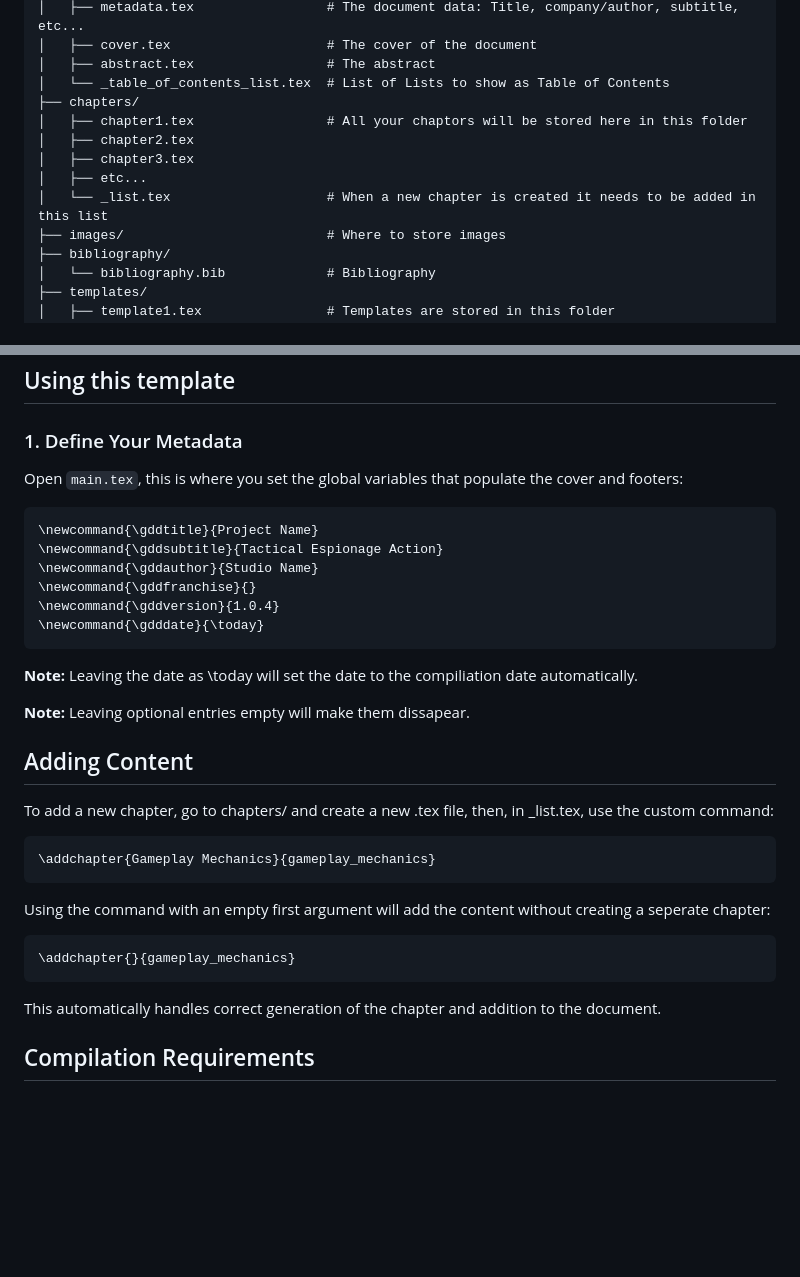
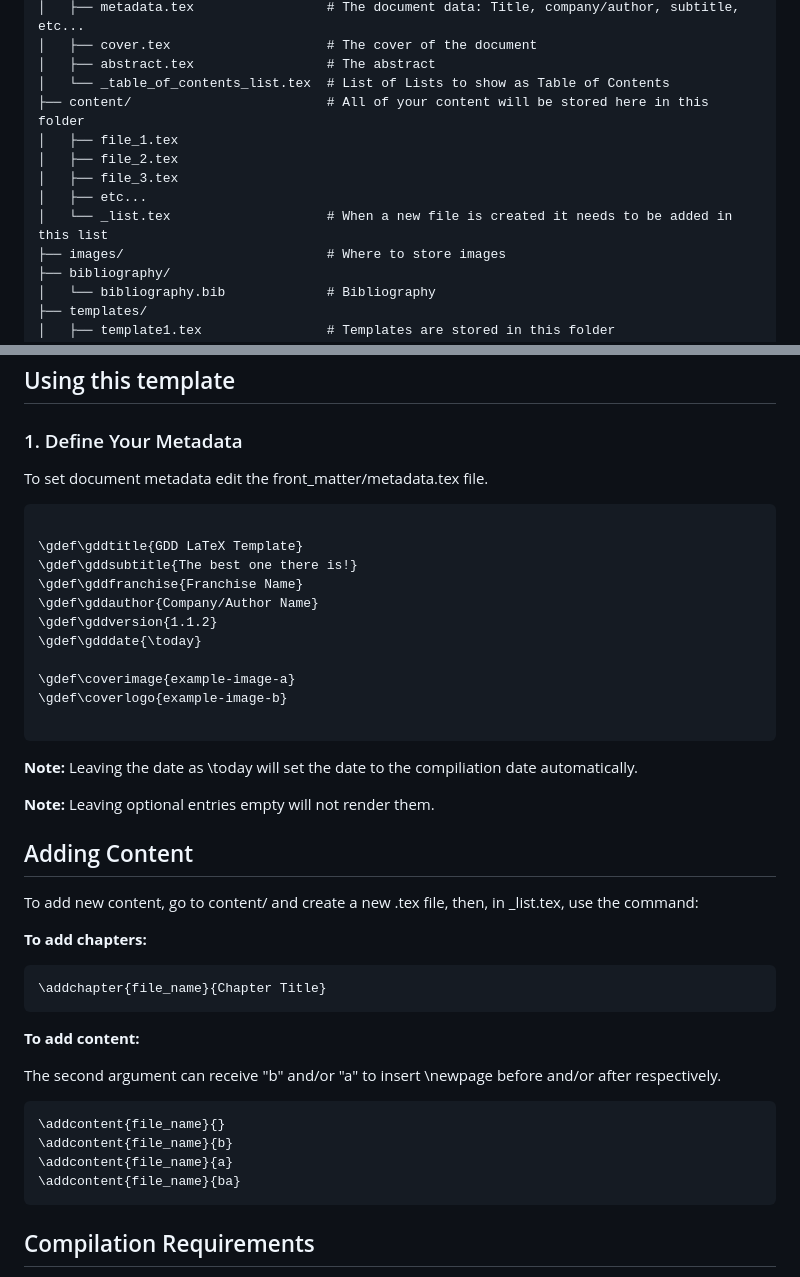
Before and after one commit to miguelrsgoncalves/gdd_latex_template, a Markdown page: README.md, 2 parts joined by grey strips. Drawn GitHub-style; blank space fills up the shorter version.

````diff
--- a/README.md
+++ b/README.md
@@ -16,12 +16,12 @@ This project is organized into modular components, where all files are stored in
 │   ├── cover.tex                    # The cover of the document
 │   ├── abstract.tex                 # The abstract
 │   └── _table_of_contents_list.tex  # List of Lists to show as Table of Contents
-├── chapters/
-│   ├── chapter1.tex                 # All your chaptors will be stored here in this folder
-│   ├── chapter2.tex
-│   ├── chapter3.tex
+├── content/                         # All of your content will be stored here in this folder
+│   ├── file_1.tex
+│   ├── file_2.tex
+│   ├── file_3.tex
 │   ├── etc...
-│   └── _list.tex                    # When a new chapter is created it needs to be added in this list
+│   └── _list.tex                    # When a new file is created it needs to be added in this list
 ├── images/                          # Where to store images
 ├── bibliography/
 │   └── bibliography.bib             # Bibliography
@@ -39,36 +39,46 @@ This project is organized into modular components, where all files are stored in
 ## Using this template
 
 ### 1. Define Your Metadata
-Open `main.tex`, this is where you set the global variables that populate the cover and footers:
+
+To set document metadata edit the front_matter/metadata.tex file.
 
 ```latex
-\newcommand{\gddtitle}{Project Name}
-\newcommand{\gddsubtitle}{Tactical Espionage Action}
-\newcommand{\gddauthor}{Studio Name}
-\newcommand{\gddfranchise}{}
-\newcommand{\gddversion}{1.0.4}
-\newcommand{\gdddate}{\today}
+
+\gdef\gddtitle{GDD LaTeX Template}
+\gdef\gddsubtitle{The best one there is!}
+\gdef\gddfranchise{Franchise Name}
+\gdef\gddauthor{Company/Author Name}
+\gdef\gddversion{1.1.2}
+\gdef\gdddate{\today}
+
+\gdef\coverimage{example-image-a}
+\gdef\coverlogo{example-image-b}
+
 ```
 
 **Note:** Leaving the date as \today will set the date to the compiliation date automatically.
 
-**Note:** Leaving optional entries empty will make them dissapear.
+**Note:** Leaving optional entries empty will not render them.
 
 ## Adding Content
 
-To add a new chapter, go to chapters/ and create a new .tex file, then, in _list.tex, use the custom command:
+To add new content, go to content/ and create a new .tex file, then, in _list.tex, use the command:
+
+**To add chapters:**
+```latex
+\addchapter{file_name}{Chapter Title}
+```
+
+**To add content:**
+
+The second argument can receive "b" and/or "a" to insert \newpage before and/or after respectively.
 
 ```latex
-\addchapter{Gameplay Mechanics}{gameplay_mechanics}
+\addcontent{file_name}{}
+\addcontent{file_name}{b}
+\addcontent{file_name}{a}
+\addcontent{file_name}{ba}
 ```
-
-Using the command with an empty first argument will add the content without creating a seperate chapter:
-
-```latex
-\addchapter{}{gameplay_mechanics}
-```
-
-This automatically handles correct generation of the chapter and addition to the document.
 
 ## Compilation Requirements
 
````
